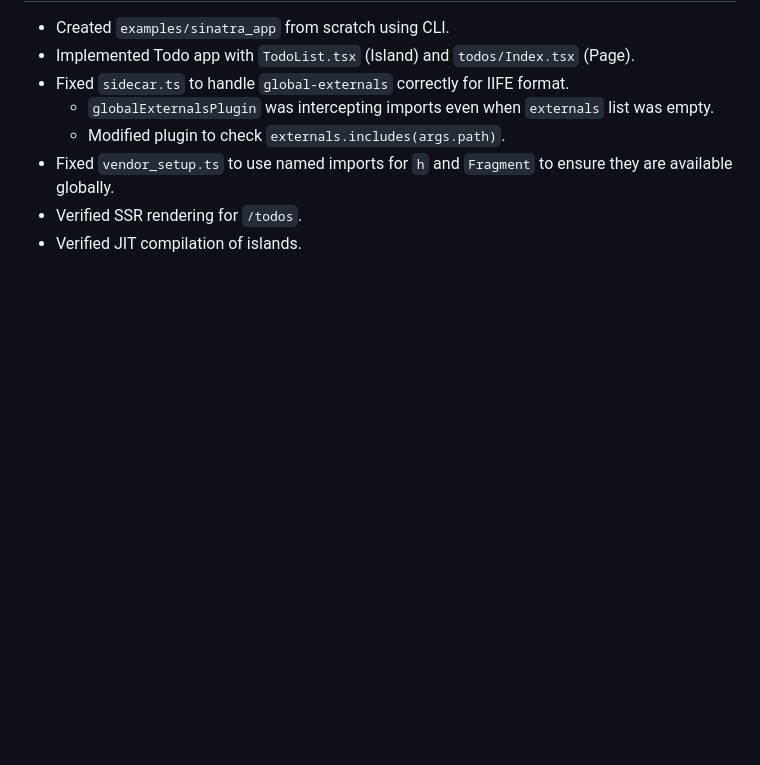
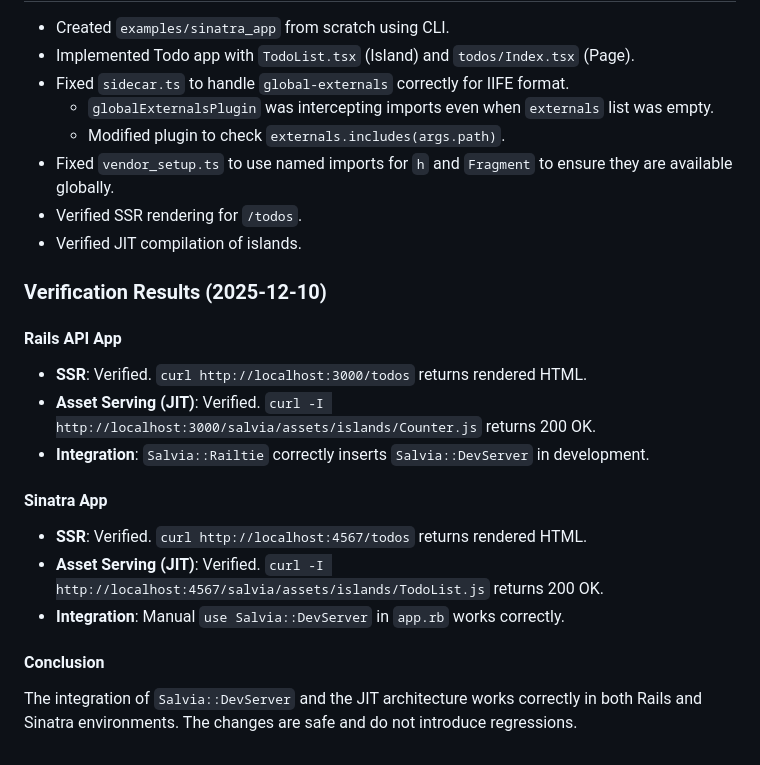
Before and after one commit to genfuru011/Salvia, a Markdown page: Memo.md, the part around the change. Rendered like a GitHub page; blank space fills up the shorter version.

Commit message:
Update Memo.md with verification results for Rails and Sinatra integration

```diff
--- a/Memo.md
+++ b/Memo.md
@@ -279,3 +279,18 @@ Salvia is now fully compatible with Rails API mode, supporting the "Full JSX" ar
 - Fixed `vendor_setup.ts` to use named imports for `h` and `Fragment` to ensure they are available globally.
 - Verified SSR rendering for `/todos`.
 - Verified JIT compilation of islands.
+
+### Verification Results (2025-12-10)
+
+#### Rails API App
+- **SSR**: Verified. `curl http://localhost:3000/todos` returns rendered HTML.
+- **Asset Serving (JIT)**: Verified. `curl -I http://localhost:3000/salvia/assets/islands/Counter.js` returns 200 OK.
+- **Integration**: `Salvia::Railtie` correctly inserts `Salvia::DevServer` in development.
+
+#### Sinatra App
+- **SSR**: Verified. `curl http://localhost:4567/todos` returns rendered HTML.
+- **Asset Serving (JIT)**: Verified. `curl -I http://localhost:4567/salvia/assets/islands/TodoList.js` returns 200 OK.
+- **Integration**: Manual `use Salvia::DevServer` in `app.rb` works correctly.
+
+#### Conclusion
+The integration of `Salvia::DevServer` and the JIT architecture works correctly in both Rails and Sinatra environments. The changes are safe and do not introduce regressions.
```
